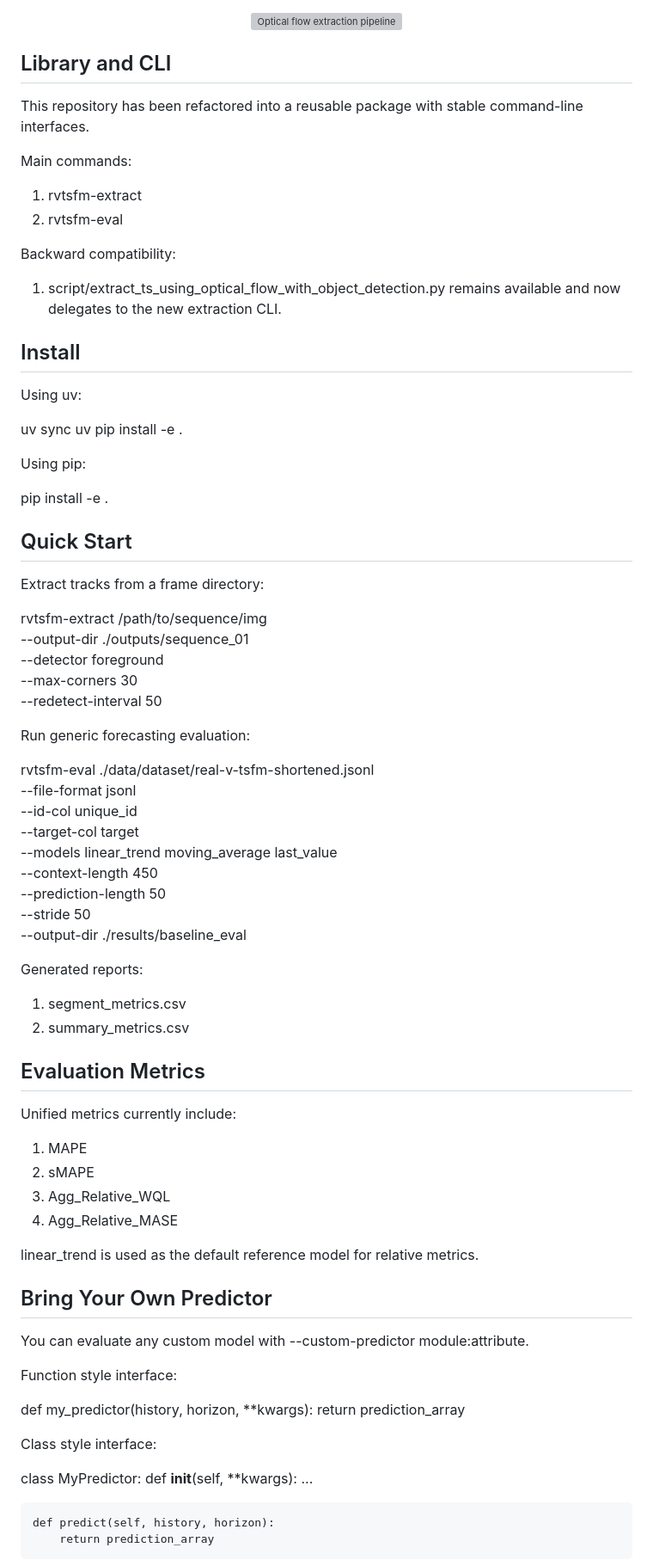
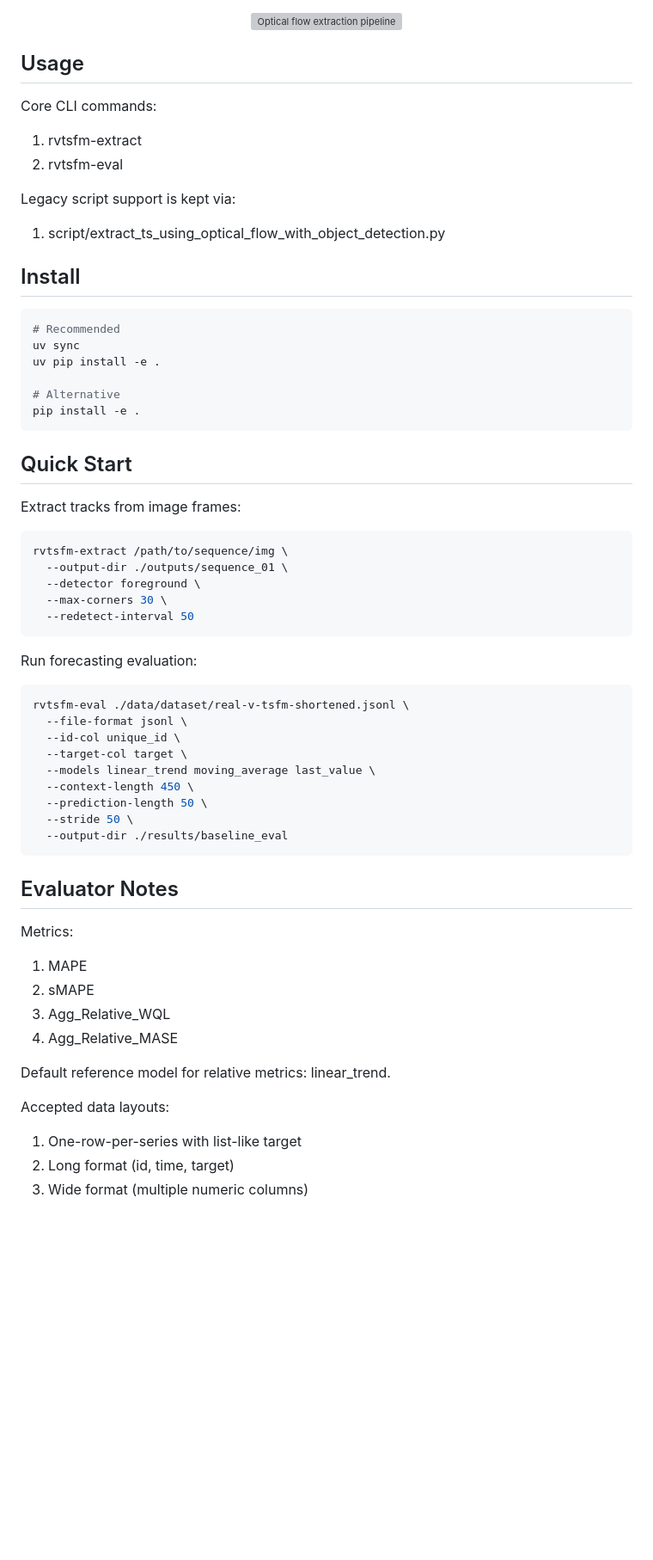
Before and after one commit to DobricLilujun/benchmarking_nature_tsfm, a Markdown page: README.md, the part around one of its changes. Shown at 86% size. GitHub-like rendering; blank space fills up the shorter version; grey boxes are pictures that could not be loaded.

````diff
--- a/README.md
+++ b/README.md
@@ -58,40 +62,41 @@ In internal analysis, we observed about 44 percent stationary series in extracte
   <img src="source/photos/video_optical_flow.png" alt="Optical flow extraction pipeline" width="760" />
 </p>
 
-## Library and CLI
+## Usage
 
-This repository has been refactored into a reusable package with stable command-line interfaces.
-
-Main commands:
+Core CLI commands:
 1. rvtsfm-extract
 2. rvtsfm-eval
 
-Backward compatibility:
-1. script/extract_ts_using_optical_flow_with_object_detection.py remains available and now delegates to the new extraction CLI.
+Legacy script support is kept via:
+1. script/extract_ts_using_optical_flow_with_object_detection.py
 
 ## Install
 
-Using uv:
-
+```bash
+# Recommended
 uv sync
 uv pip install -e .
 
-Using pip:
-
+# Alternative
 pip install -e .
+```
 
 ## Quick Start
 
-Extract tracks from a frame directory:
+Extract tracks from image frames:
 
+```bash
 rvtsfm-extract /path/to/sequence/img \
   --output-dir ./outputs/sequence_01 \
   --detector foreground \
   --max-corners 30 \
   --redetect-interval 50
+```
 
-Run generic forecasting evaluation:
+Run forecasting evaluation:
 
+```bash
 rvtsfm-eval ./data/dataset/real-v-tsfm-shortened.jsonl \
   --file-format jsonl \
   --id-col unique_id \
@@ -101,36 +106,21 @@ rvtsfm-eval ./data/dataset/real-v-tsfm-shortened.jsonl \
   --prediction-length 50 \
   --stride 50 \
   --output-dir ./results/baseline_eval
+```
 
-Generated reports:
-1. segment_metrics.csv
-2. summary_metrics.csv
 
-## Evaluation Metrics
+## Evaluator Notes
 
-Unified metrics currently include:
+Metrics:
 1. MAPE
 2. sMAPE
 3. Agg_Relative_WQL
 4. Agg_Relative_MASE
 
-linear_trend is used as the default reference model for relative metrics.
+Default reference model for relative metrics: linear_trend.
 
-## Bring Your Own Predictor
+Accepted data layouts:
+1. One-row-per-series with list-like target
+2. Long format (id, time, target)
+3. Wide format (multiple numeric columns)
 
-You can evaluate any custom model with --custom-predictor module:attribute.
-
-Function style interface:
-
-def my_predictor(history, horizon, **kwargs):
-    return prediction_array
-
-Class style interface:
-
-class MyPredictor:
-    def __init__(self, **kwargs):
-        ...
-
-    def predict(self, history, horizon):
-        return prediction_array
-
````
Also changed, not shown: other parts of README.md (+13 -46 lines).
